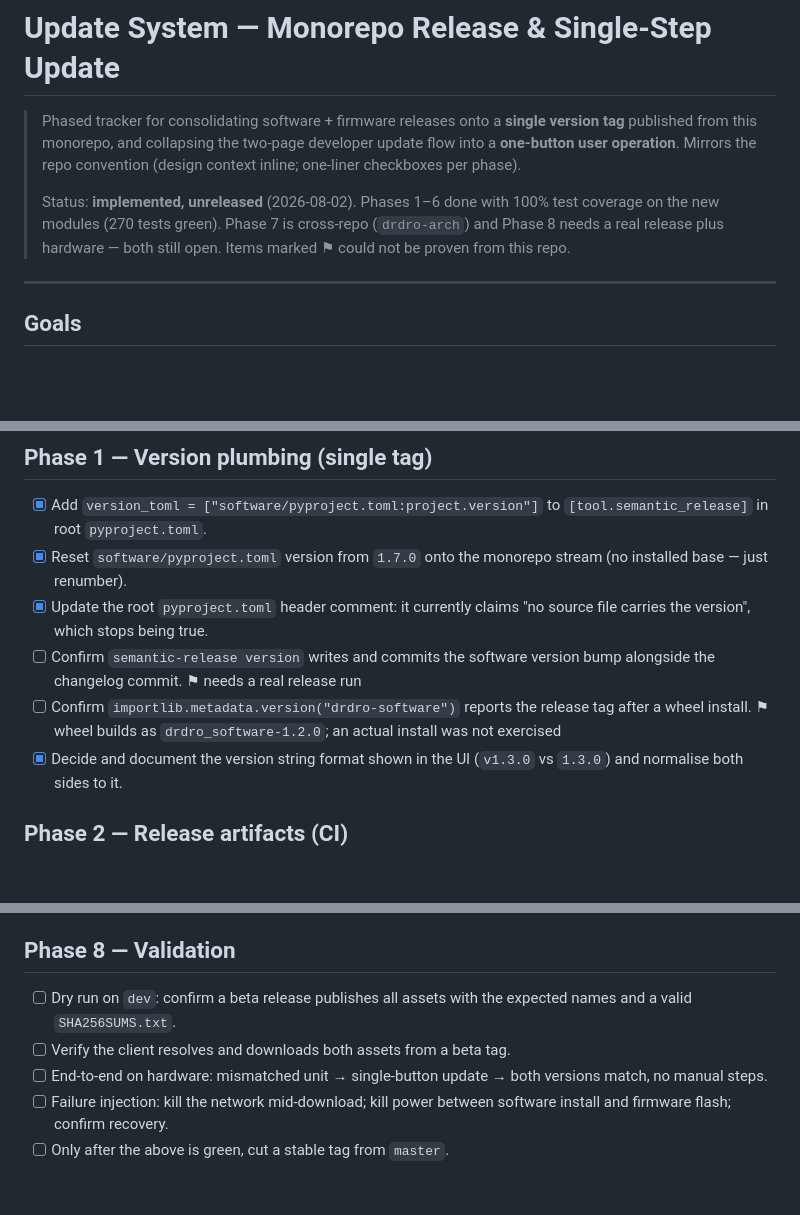
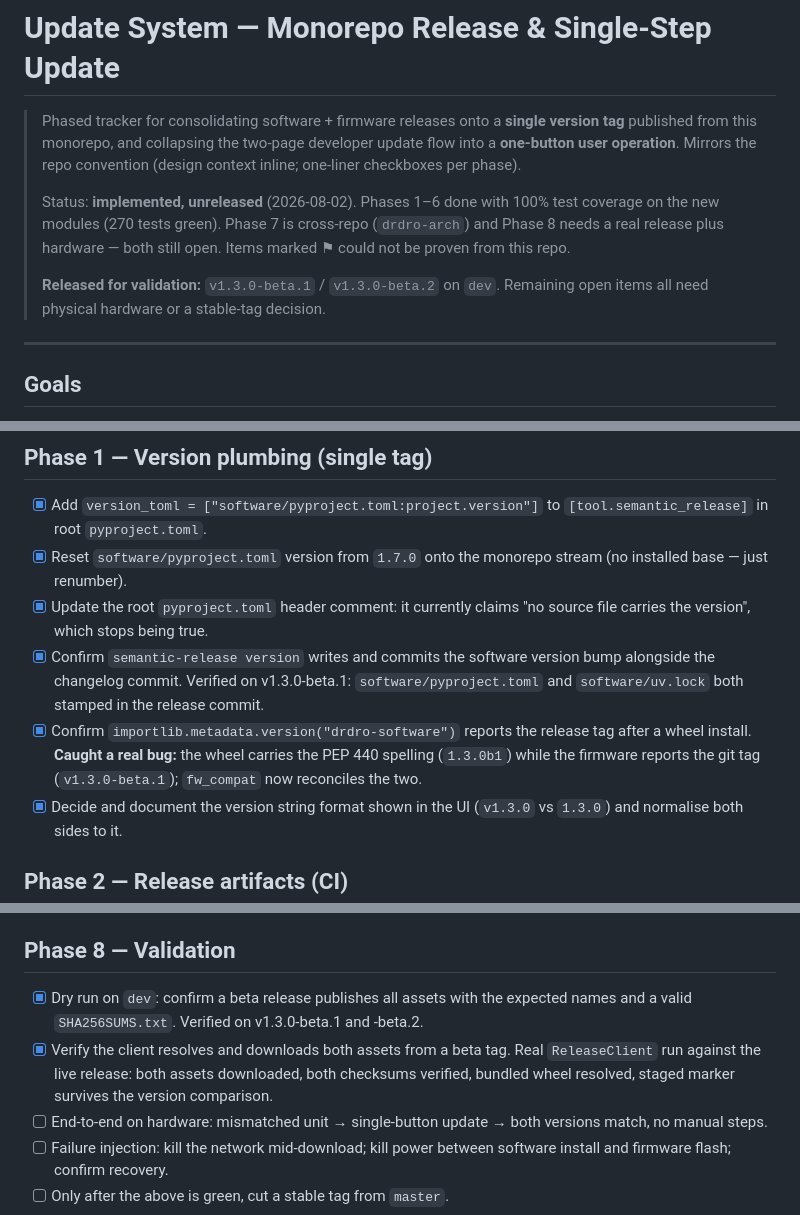
Before and after one commit to bartei/drdro-mainboard, a Markdown page: docs/update_system_todo.md, 3 parts joined by grey strips. Drawn GitHub-style; blank space fills up the shorter version.

Commit message:
docs(update): record beta validation results in the tracker

```diff
--- a/docs/update_system_todo.md
+++ b/docs/update_system_todo.md
@@ -9,6 +9,9 @@
 > coverage on the new modules (270 tests green). Phase 7 is cross-repo (`drdro-arch`)
 > and Phase 8 needs a real release plus hardware — both still open. Items marked ⚑
 > could not be proven from this repo.
+>
+> **Released for validation:** `v1.3.0-beta.1` / `v1.3.0-beta.2` on `dev`. Remaining
+> open items all need physical hardware or a stable-tag decision.
 
 ---
 
@@ -54,8 +57,8 @@ itself out of the mismatch. Treat it as a frozen ABI and document it in `updater
 - [x] Add `version_toml = ["software/pyproject.toml:project.version"]` to `[tool.semantic_release]` in root `pyproject.toml`.
 - [x] Reset `software/pyproject.toml` version from `1.7.0` onto the monorepo stream (no installed base — just renumber).
 - [x] Update the root `pyproject.toml` header comment: it currently claims "no source file carries the version", which stops being true.
-- [ ] Confirm `semantic-release version` writes and commits the software version bump alongside the changelog commit. ⚑ needs a real release run
-- [ ] Confirm `importlib.metadata.version("drdro-software")` reports the release tag after a wheel install. ⚑ wheel builds as `drdro_software-1.2.0`; an actual install was not exercised
+- [x] Confirm `semantic-release version` writes and commits the software version bump alongside the changelog commit. Verified on v1.3.0-beta.1: `software/pyproject.toml` and `software/uv.lock` both stamped in the release commit.
+- [x] Confirm `importlib.metadata.version("drdro-software")` reports the release tag after a wheel install. **Caught a real bug:** the wheel carries the PEP 440 spelling (`1.3.0b1`) while the firmware reports the git tag (`v1.3.0-beta.1`); `fw_compat` now reconciles the two.
 - [x] Decide and document the version string format shown in the UI (`v1.3.0` vs `1.3.0`) and normalise both sides to it.
 
 ## Phase 2 — Release artifacts (CI)
@@ -137,8 +140,8 @@ Everything else moves behind an advanced section.
 
 ## Phase 8 — Validation
 
-- [ ] Dry run on `dev`: confirm a beta release publishes all assets with the expected names and a valid `SHA256SUMS.txt`.
-- [ ] Verify the client resolves and downloads both assets from a beta tag.
+- [x] Dry run on `dev`: confirm a beta release publishes all assets with the expected names and a valid `SHA256SUMS.txt`. Verified on v1.3.0-beta.1 and -beta.2.
+- [x] Verify the client resolves and downloads both assets from a beta tag. Real `ReleaseClient` run against the live release: both assets downloaded, both checksums verified, bundled wheel resolved, staged marker survives the version comparison.
 - [ ] End-to-end on hardware: mismatched unit → single-button update → both versions match, no manual steps.
 - [ ] Failure injection: kill the network mid-download; kill power between software install and firmware flash; confirm recovery.
 - [ ] Only after the above is green, cut a stable tag from `master`.
```
